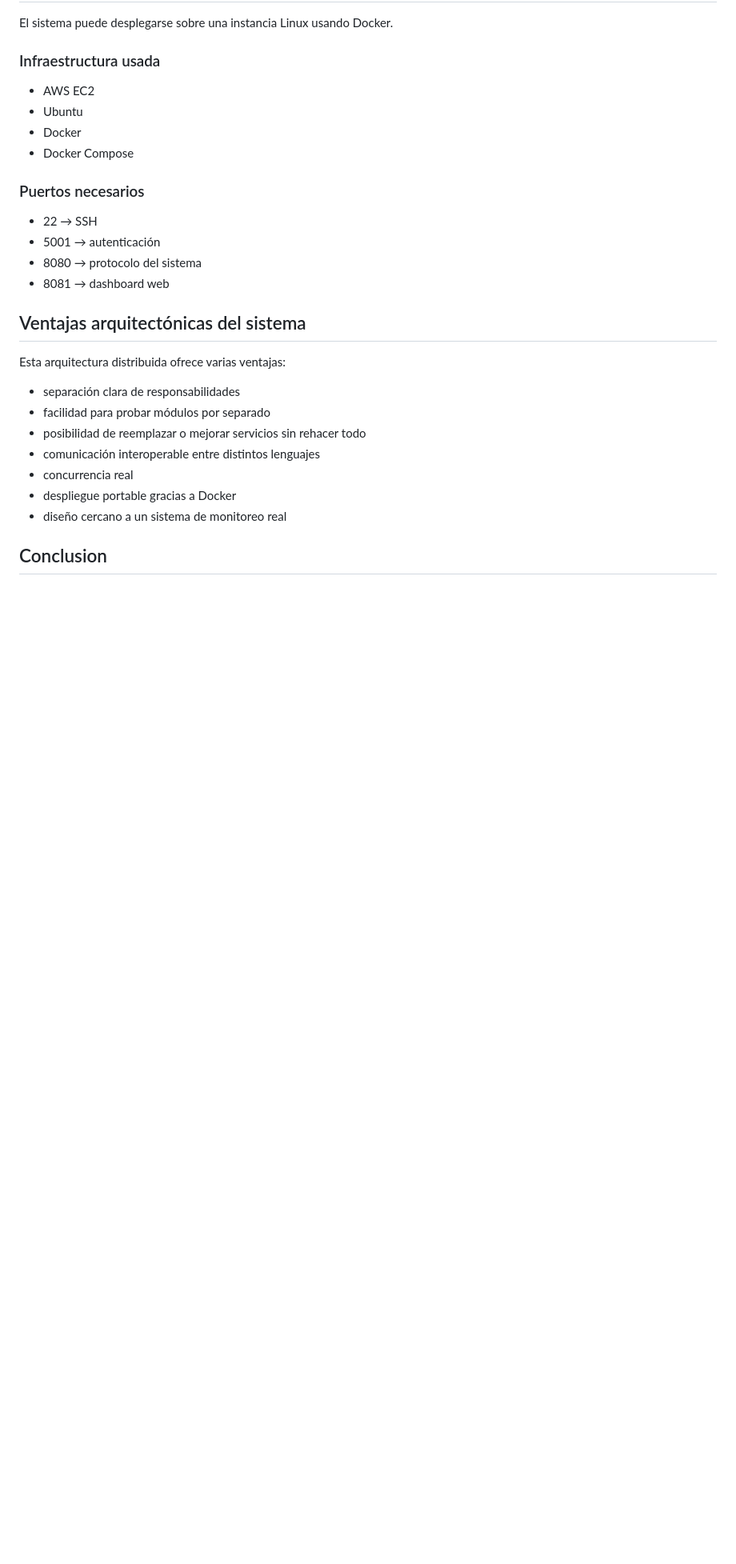
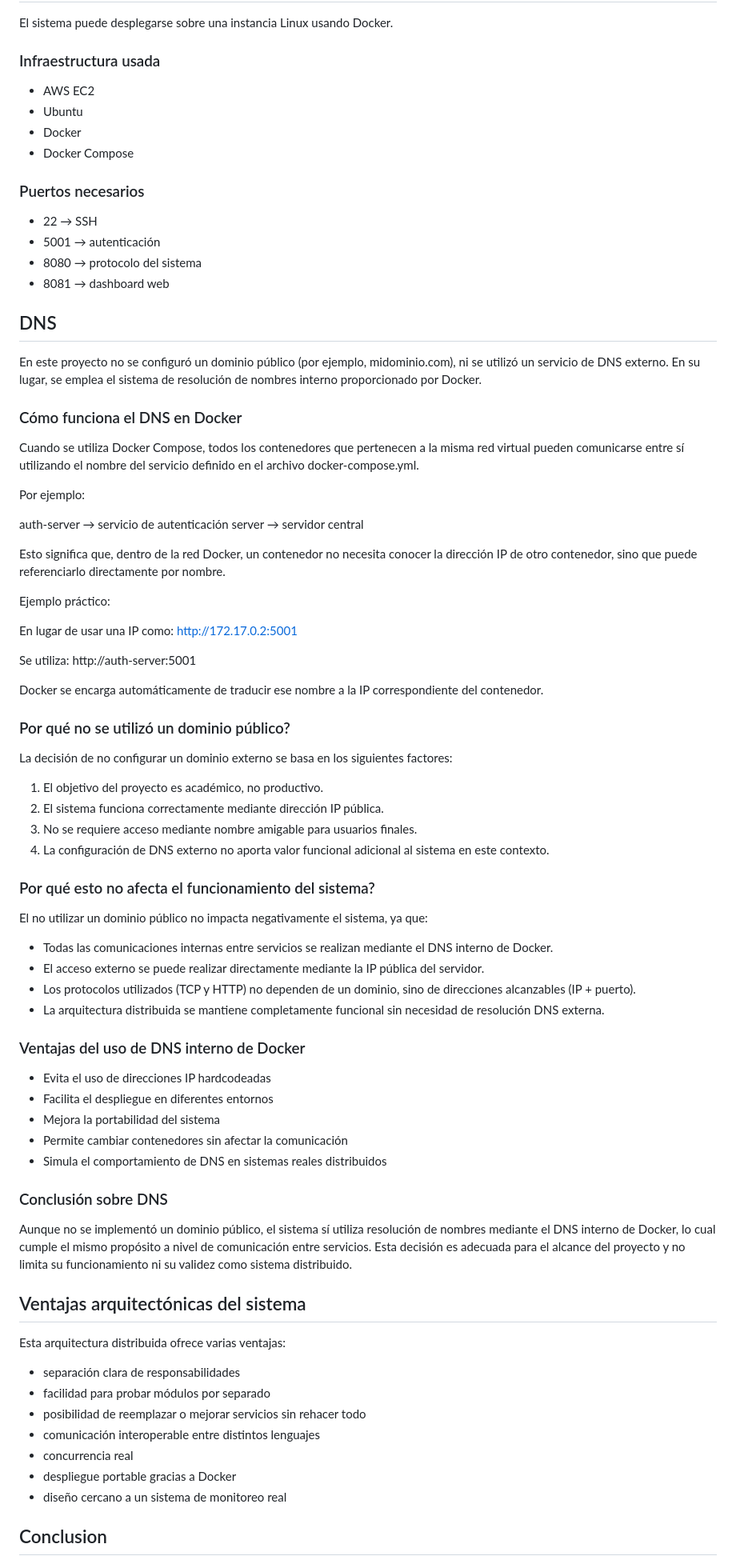
Before and after one commit to depcito/Telematica-Proyect, a Markdown page: docs/documentacion.md, the part around the change. Shown at 80% size. Rendered like a GitHub page; blank space fills up the shorter version.

Commit message:
se mejora la documentación

```diff
--- a/docs/documentacion.md
+++ b/docs/documentacion.md
@@ -484,6 +484,61 @@ El sistema puede desplegarse sobre una instancia Linux usando Docker.
 - 8081 → dashboard web
 
 
+## DNS
+En este proyecto no se configuró un dominio público (por ejemplo, midominio.com), ni se utilizó un servicio de DNS externo. En su lugar, se emplea el sistema de resolución de nombres interno proporcionado por Docker.
+
+### Cómo funciona el DNS en Docker
+
+Cuando se utiliza Docker Compose, todos los contenedores que pertenecen a la misma red virtual pueden comunicarse entre sí utilizando el nombre del servicio definido en el archivo docker-compose.yml.
+
+Por ejemplo:
+
+auth-server → servicio de autenticación
+server → servidor central
+
+Esto significa que, dentro de la red Docker, un contenedor no necesita conocer la dirección IP de otro contenedor, sino que puede referenciarlo directamente por nombre.
+
+Ejemplo práctico:
+
+En lugar de usar una IP como:
+http://172.17.0.2:5001
+
+Se utiliza:
+http://auth-server:5001
+
+Docker se encarga automáticamente de traducir ese nombre a la IP correspondiente del contenedor.
+
+### Por qué no se utilizó un dominio público?
+
+La decisión de no configurar un dominio externo se basa en los siguientes factores:
+
+1. El objetivo del proyecto es académico, no productivo.
+2. El sistema funciona correctamente mediante dirección IP pública.
+3. No se requiere acceso mediante nombre amigable para usuarios finales.
+4. La configuración de DNS externo no aporta valor funcional adicional al sistema en este contexto.
+
+### Por qué esto no afecta el funcionamiento del sistema?
+
+El no utilizar un dominio público no impacta negativamente el sistema, ya que:
+
+- Todas las comunicaciones internas entre servicios se realizan mediante el DNS interno de Docker.
+- El acceso externo se puede realizar directamente mediante la IP pública del servidor.
+- Los protocolos utilizados (TCP y HTTP) no dependen de un dominio, sino de direcciones alcanzables (IP + puerto).
+- La arquitectura distribuida se mantiene completamente funcional sin necesidad de resolución DNS externa.
+
+### Ventajas del uso de DNS interno de Docker
+
+- Evita el uso de direcciones IP hardcodeadas
+- Facilita el despliegue en diferentes entornos
+- Mejora la portabilidad del sistema
+- Permite cambiar contenedores sin afectar la comunicación
+- Simula el comportamiento de DNS en sistemas reales distribuidos
+
+### Conclusión sobre DNS
+
+Aunque no se implementó un dominio público, el sistema sí utiliza resolución de nombres mediante el DNS interno de Docker, lo cual cumple el mismo propósito a nivel de comunicación entre servicios. Esta decisión es adecuada para el alcance del proyecto y no limita su funcionamiento ni su validez como sistema distribuido.
+
+
 ## Ventajas arquitectónicas del sistema
 Esta arquitectura distribuida ofrece varias ventajas:
 - separación clara de responsabilidades
```
